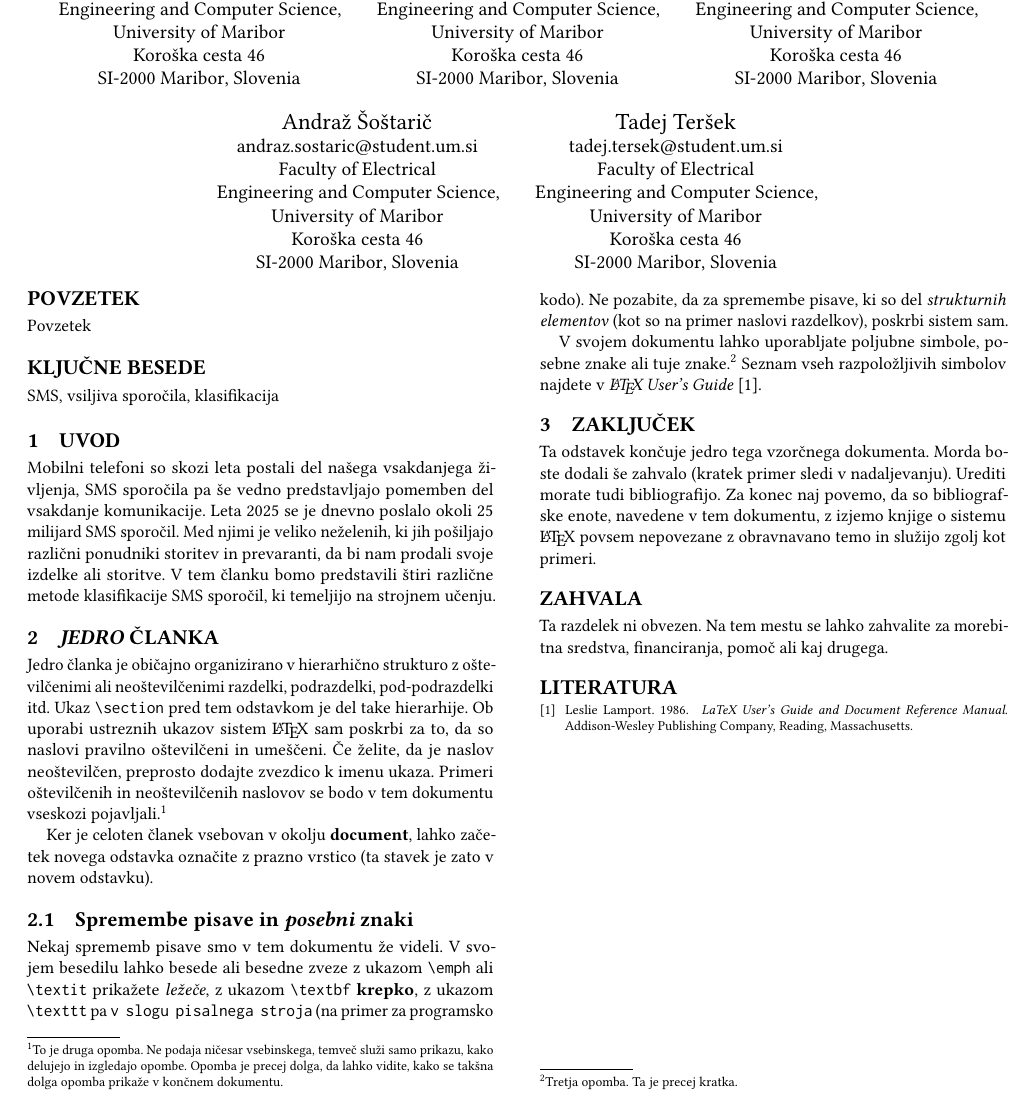
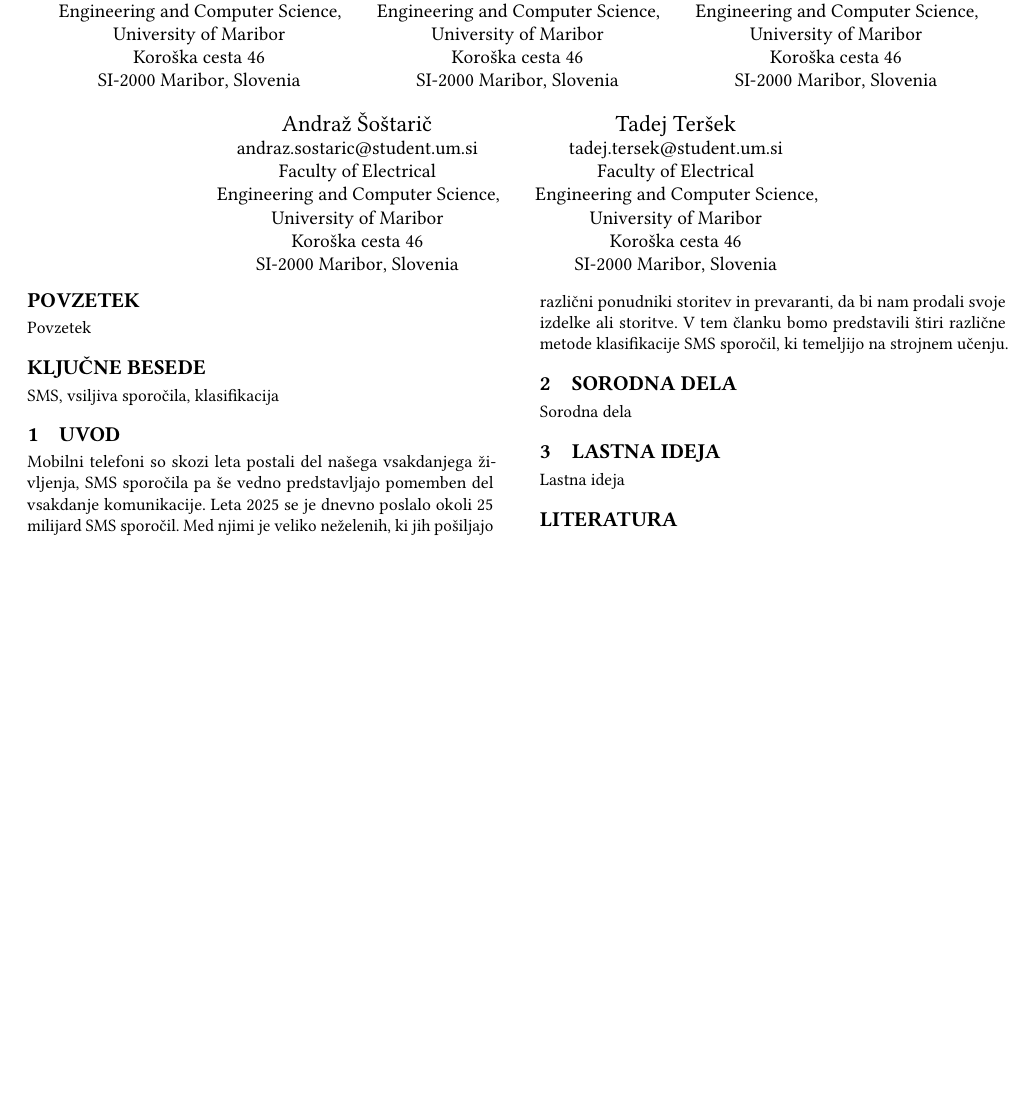
Before and after one commit to jez-teh/SV1, a LaTeX paper (docs/article.tex): part of the page, cut so that both start at the same text, the shorter picture padded with empty space. Compiled offline with pdfLaTeX.

Commit message:
Update SV1 base template done

```diff
--- a/docs/article.tex
+++ b/docs/article.tex
@@ -161,51 +161,14 @@
     neželenih, ki jih pošiljajo različni ponudniki storitev in prevaranti, da bi nam
     prodali svoje izdelke ali storitve. V tem članku bomo predstavili štiri različne
     metode klasifikacije SMS sporočil, ki temeljijo na strojnem učenju.
-\section{\emph{Jedro} "clanka}
 
-Jedro članka je obi"cajno organizirano v hierarhično strukturo z oštevilčenimi
-ali neoštevilčenimi razdelki, podrazdelki, pod-podrazdelki itd.  Ukaz
-\texttt{\textbackslash{}section} pred tem odstavkom je del take hierarhije.
-Ob uporabi ustreznih ukazov sistem \LaTeX{} sam poskrbi za to, da so naslovi
-pravilno oštevilčeni in ume"s"ceni.  Če želite, da je naslov neoštevilčen,
-preprosto dodajte zvezdico k imenu ukaza.  Primeri oštevilčenih in
-neoštevilčenih naslovov se bodo v tem dokumentu vseskozi
-pojavljali.\footnote{To je druga opomba. Ne podaja ni"cesar vsebinskega,
-temveč služi samo prikazu, kako delujejo in izgledajo opombe.  Opomba je
-precej dolga, da lahko vidite, kako se takšna dolga opomba prikaže v kon"cnem
-dokumentu.}
 
-Ker je celoten članek vsebovan v okolju \textbf{document}, lahko začetek
-novega odstavka označite z prazno vrstico (ta stavek je zato v novem odstavku).
+\section{Sorodna dela}
+    Sorodna dela
 
-\subsection{Spremembe pisave in \emph{posebni} znaki}
 
-Nekaj sprememb pisave smo v tem dokumentu "ze videli.  V svojem besedilu lahko
-besede ali besedne zveze z ukazom \texttt{\textbackslash{}emph} ali
-\texttt{\textbackslash{}textit} prika"zete \emph{le"ze"ce}, z ukazom
-\texttt{\textbackslash{}textbf} \textbf{krepko}, z ukazom
-\texttt{\textbackslash{}texttt} pa \texttt{v slogu pisalnega stroja} (na
-primer za programsko kodo).  Ne pozabite, da za spremembe pisave, ki so del
-\emph{strukturnih elementov} (kot so na primer naslovi razdelkov), poskrbi
-sistem sam.
-
-V svojem dokumentu lahko uporabljate poljubne simbole, posebne znake
-ali tuje znake.\footnote{Tretja opomba. Ta je precej kratka.} Seznam vseh
-razpoložljivih simbolov najdete v \emph{\LaTeX{} User's
-Guide}~\cite{Lamport:LaTeX}.
-
-\section{Zaključek}
-
-Ta odstavek končuje jedro tega vzorčnega dokumenta.  Morda boste dodali še
-zahvalo (kratek primer sledi v nadaljevanju).  Urediti morate tudi
-bibliografijo.  Za konec naj povemo, da so bibliografske enote, navedene v tem
-dokumentu, z izjemo knjige o sistemu \LaTeX{} povsem nepovezane z obravnavano
-temo in slu"zijo zgolj kot primeri.
-
-\begin{acks}
-    Ta razdelek ni obvezen.  Na tem mestu se lahko zahvalite za morebitna
-    sredstva, financiranja, pomoč ali kaj drugega.
-\end{acks}
+\section{Lastna ideja}
+    Lastna ideja
 
 \bibliographystyle{ACM-Reference-Format}
 \bibliography{bibliografija}
```
